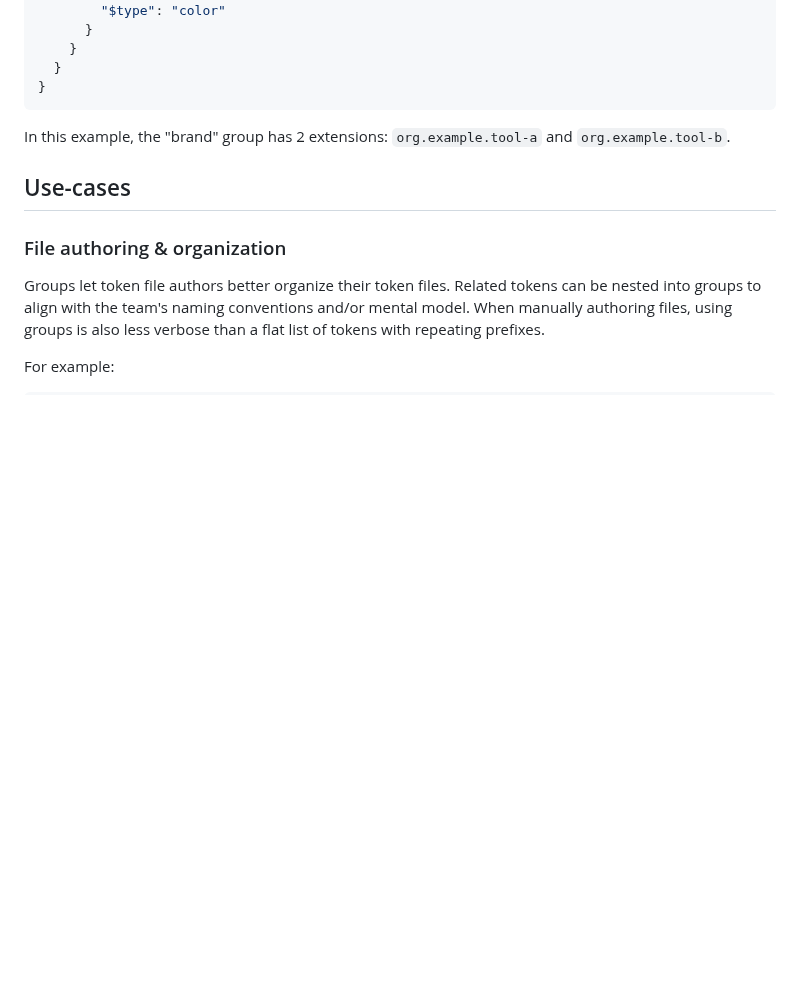
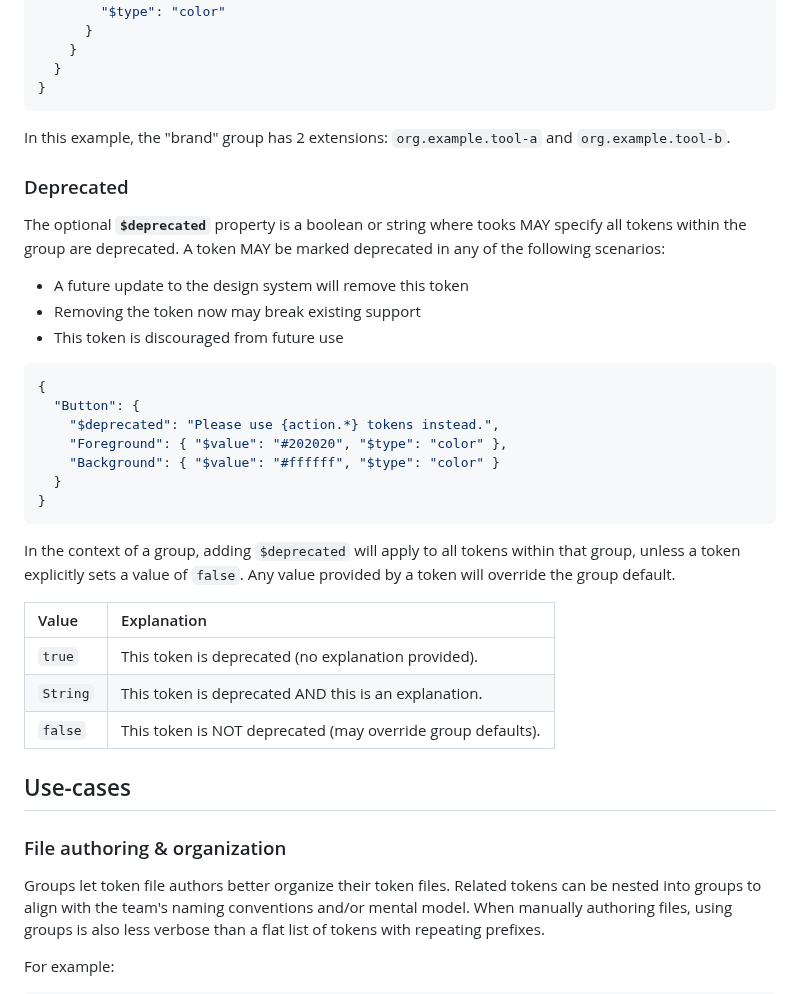
Before and after one commit to design-tokens/community-group, a Markdown page: technical-reports/format/groups.md, the part around the change. Drawn GitHub-style; blank space fills up the shorter version.

Commit message:
Add $deprecated proposal

````diff
--- a/technical-reports/format/groups.md
+++ b/technical-reports/format/groups.md
@@ -206,6 +206,36 @@ In this example, the "brand" group has 2 extensions: `org.example.tool-a` and `o
 
 </aside>
 
+### Deprecated
+
+The optional **`$deprecated`** property is a boolean or string where tooks MAY specify all tokens within the group are deprecated. A token MAY be marked deprecated in any of the following scenarios:
+
+- A future update to the design system will remove this token
+- Removing the token now may break existing support
+- This token is discouraged from future use
+
+<aside class="example">
+
+```json
+{
+  "Button": {
+    "$deprecated": "Please use {action.*} tokens instead.",
+    "Foreground": { "$value": "#202020", "$type": "color" },
+    "Background": { "$value": "#ffffff", "$type": "color" }
+  }
+}
+```
+
+</aside>
+
+In the context of a group, adding `$deprecated` will apply to all tokens within that group, unless a token explicitly sets a value of `false`. Any value provided by a token will override the group default.
+
+| Value    | Explanation                                                 |
+| :------- | :---------------------------------------------------------- |
+| `true`   | This token is deprecated (no explanation provided).         |
+| `String` | This token is deprecated AND this is an explanation.        |
+| `false`  | This token is NOT deprecated (may override group defaults). |
+
 ## Use-cases
 
 ### File authoring & organization
````
Also changed, not shown: 1 other file.
